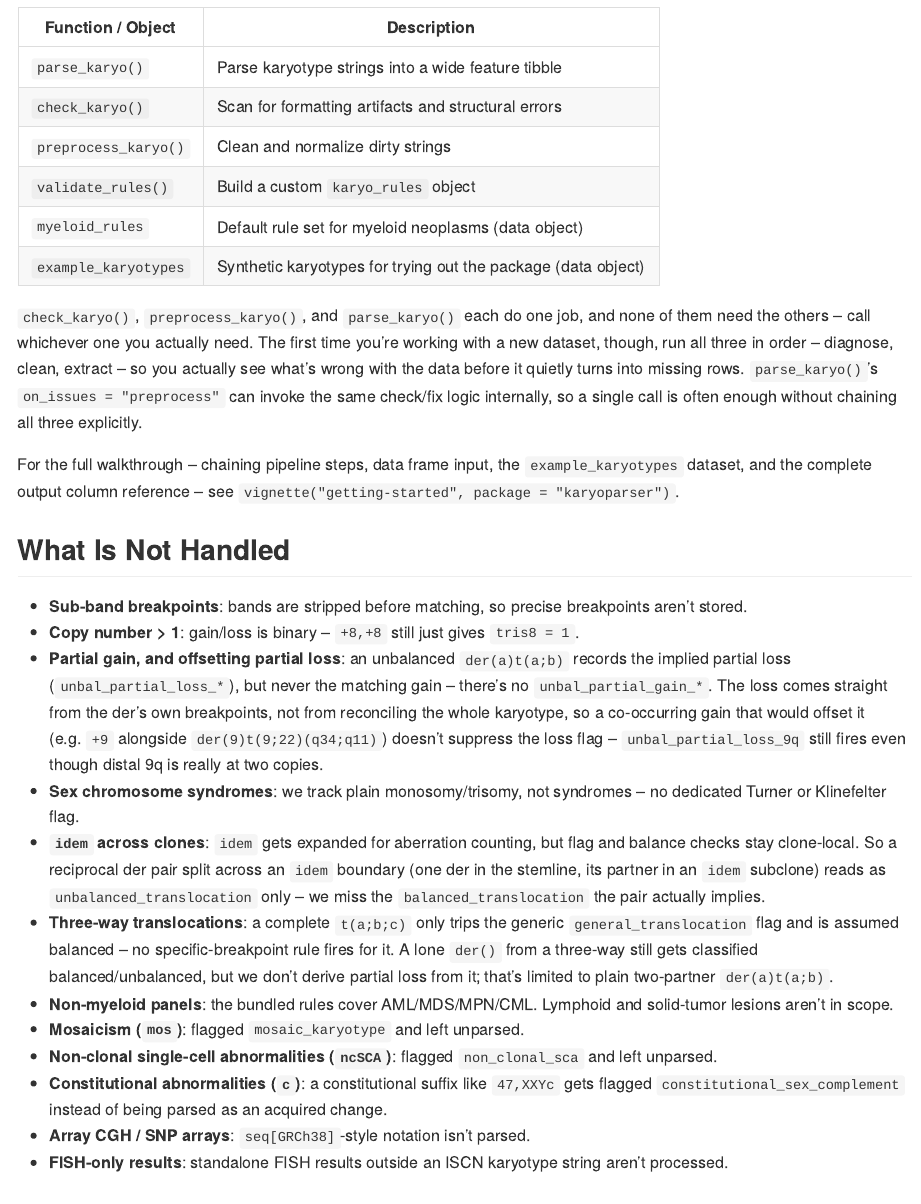
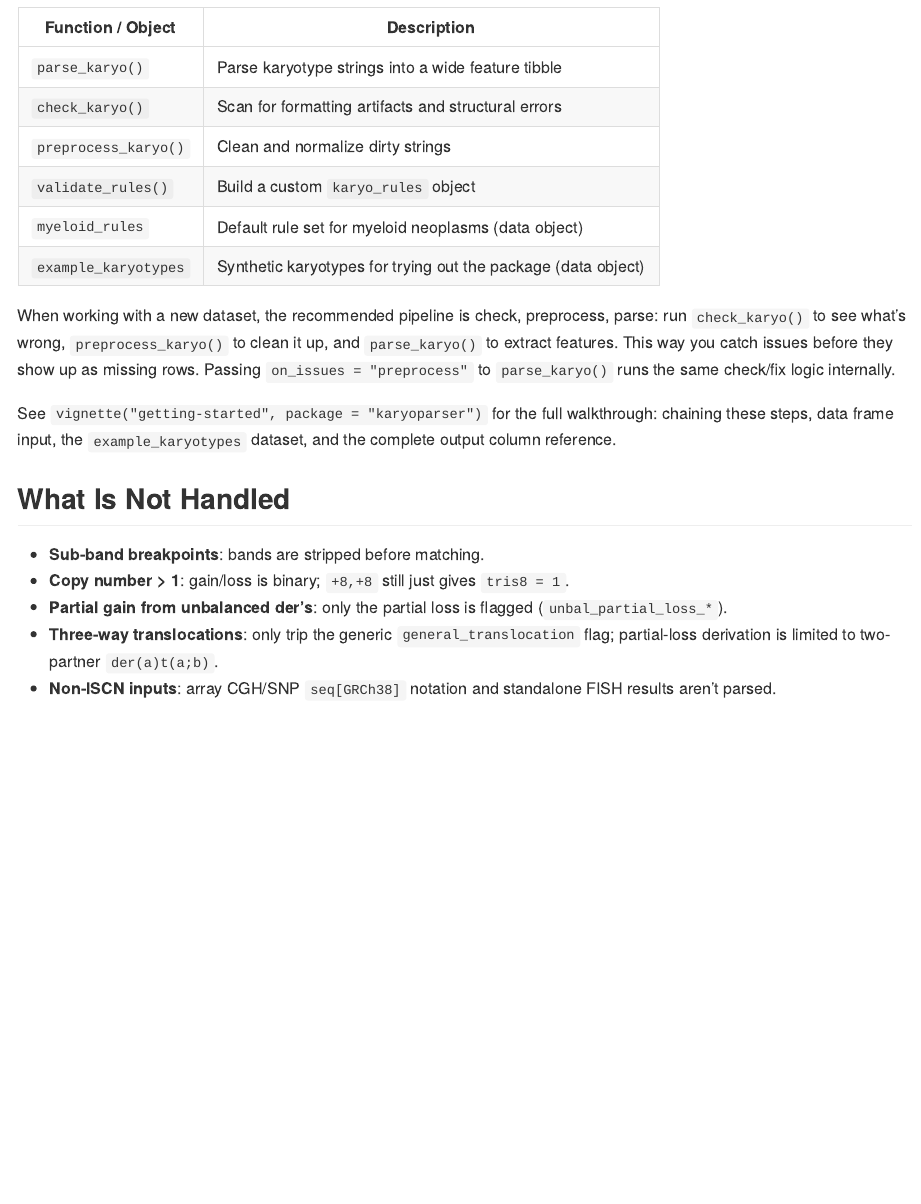
Before and after one commit to lucalanino/karyoparser, an R Markdown document (README.Rmd): the page in a window 1100 px wide, from 820 px down. The pictures show the output file README.md that the author committed with the source, drawn offline in the style of GitHub; badge pictures from the web are left out.

Commit message:
docs: tighten README pipeline blurb and trim unhandled-cases list
Co-Authored-By: Claude Sonnet 5 <noreply@anthropic.com>

```diff
--- a/README.Rmd
+++ b/README.Rmd
@@ -57,32 +57,24 @@ result[, c("original_karyotype", "chromosome_count", "tris21", "t_9_22_q34_q11",
 | `myeloid_rules` | Default rule set for myeloid neoplasms (data object) |
 | `example_karyotypes` | Synthetic karyotypes for trying out the package (data object) |
 
-`check_karyo()`, `preprocess_karyo()`, and `parse_karyo()` each do one job, and
-none of them need the others -- call whichever one you actually need. The
-first time you're working with a new dataset, though, run all three in
-order -- diagnose, clean, extract -- so you actually see what's wrong with
-the data before it quietly turns into missing rows. `parse_karyo()`'s
-`on_issues = "preprocess"` can invoke the same check/fix logic internally, so
-a single call is often enough without chaining all three explicitly.
+When working with a new dataset, the recommended pipeline is check,
+preprocess, parse: run `check_karyo()` to see what's wrong,
+`preprocess_karyo()` to clean it up, and `parse_karyo()` to extract
+features. This way you catch issues before they show up as missing rows.
+Passing `on_issues = "preprocess"` to `parse_karyo()` runs the same
+check/fix logic internally.
 
-For the full walkthrough -- chaining pipeline steps, data frame input, the
-`example_karyotypes` dataset, and the complete output column reference -- see
-`vignette("getting-started", package = "karyoparser")`.
+See `vignette("getting-started", package = "karyoparser")` for the full
+walkthrough: chaining these steps, data frame input, the
+`example_karyotypes` dataset, and the complete output column reference.
 
 ## What Is Not Handled
 
-- **Sub-band breakpoints**: bands are stripped before matching, so precise breakpoints aren't stored.
-- **Copy number > 1**: gain/loss is binary -- `+8,+8` still just gives `tris8 = 1`.
-- **Partial gain, and offsetting partial loss**: an unbalanced `der(a)t(a;b)` records the implied partial loss (`unbal_partial_loss_*`), but never the matching gain -- there's no `unbal_partial_gain_*`. The loss comes straight from the der's own breakpoints, not from reconciling the whole karyotype, so a co-occurring gain that would offset it (e.g. `+9` alongside `der(9)t(9;22)(q34;q11)`) doesn't suppress the loss flag -- `unbal_partial_loss_9q` still fires even though distal 9q is really at two copies.
-- **Sex chromosome syndromes**: we track plain monosomy/trisomy, not syndromes -- no dedicated Turner or Klinefelter flag.
-- **`idem` across clones**: `idem` gets expanded for aberration counting, but flag and balance checks stay clone-local. So a reciprocal der pair split across an `idem` boundary (one der in the stemline, its partner in an `idem` subclone) reads as `unbalanced_translocation` only -- we miss the `balanced_translocation` the pair actually implies.
-- **Three-way translocations**: a complete `t(a;b;c)` only trips the generic `general_translocation` flag and is assumed balanced -- no specific-breakpoint rule fires for it. A lone `der()` from a three-way still gets classified balanced/unbalanced, but we don't derive partial loss from it; that's limited to plain two-partner `der(a)t(a;b)`.
-- **Non-myeloid panels**: the bundled rules cover AML/MDS/MPN/CML. Lymphoid and solid-tumor lesions aren't in scope.
-- **Mosaicism (`mos`)**: flagged `mosaic_karyotype` and left unparsed.
-- **Non-clonal single-cell abnormalities (`ncSCA`)**: flagged `non_clonal_sca` and left unparsed.
-- **Constitutional abnormalities (`c`)**: a constitutional suffix like `47,XXYc` gets flagged `constitutional_sex_complement` instead of being parsed as an acquired change.
-- **Array CGH / SNP arrays**: `seq[GRCh38]`-style notation isn't parsed.
-- **FISH-only results**: standalone FISH results outside an ISCN karyotype string aren't processed.
+- **Sub-band breakpoints**: bands are stripped before matching.
+- **Copy number > 1**: gain/loss is binary; `+8,+8` still just gives `tris8 = 1`.
+- **Partial gain from unbalanced der's**: only the partial loss is flagged (`unbal_partial_loss_*`).
+- **Three-way translocations**: only trip the generic `general_translocation` flag; partial-loss derivation is limited to two-partner `der(a)t(a;b)`.
+- **Non-ISCN inputs**: array CGH/SNP `seq[GRCh38]` notation and standalone FISH results aren't parsed.
 
 ## Learn More
 
```
Also changed, not shown: README.md.
